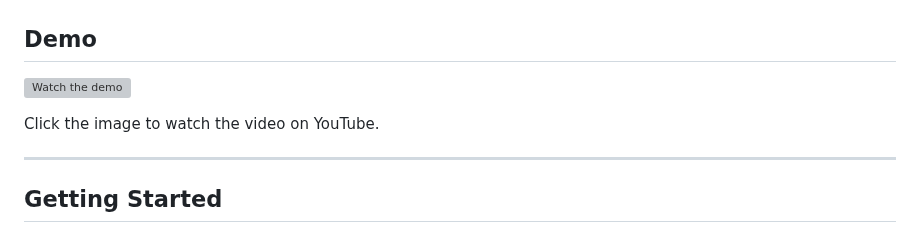
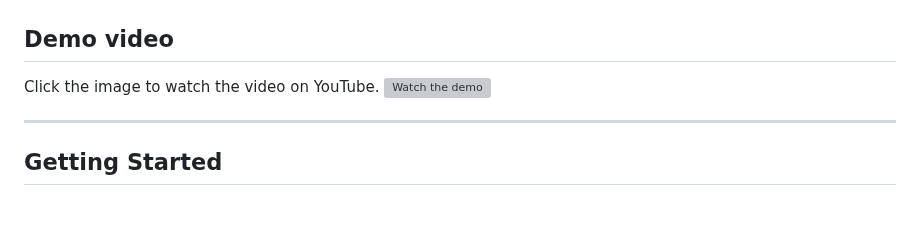
Before and after one commit to KELVI23/employee-status-dashboard, a Markdown page: README.md, the part around the change. GitHub-like rendering; blank space fills up the shorter version; grey boxes are pictures that could not be loaded.

```diff
--- a/README.md
+++ b/README.md
@@ -22,11 +22,11 @@ This is an Employee Status Dashboard where employees can update their current wo
 
 ![Screenshot of Employee Status Dashboard](Screenshot.png)
 
-## Demo
-
+## Demo video
+Click the image to watch the video on YouTube.
 [![Watch the demo](https://img.youtube.com/vi/qaVujcHjTYE/maxresdefault.jpg)](https://youtu.be/qaVujcHjTYE)
 
-Click the image to watch the video on YouTube.
+
 
 ---
 
```
